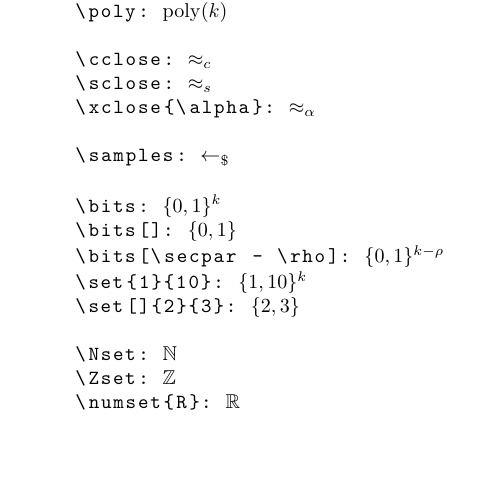
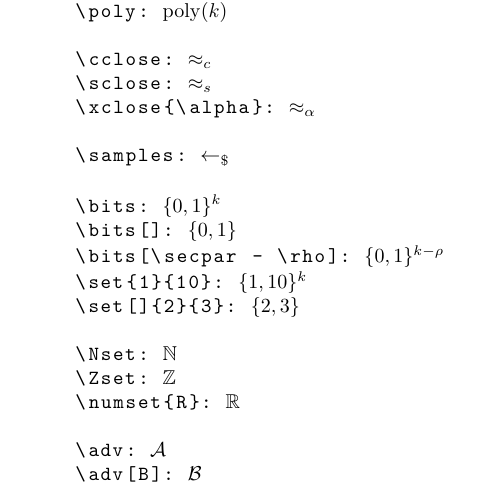
Before and after one commit to lrusso96/lelu, a LaTeX document (lelu.tex, which reads lelu.sty): part of the page, cut so that both start at the same text, the shorter picture padded with empty space. Compiled offline with pdfLaTeX.

Commit message:
Adversaries: add command to display and to modify its style

```diff
--- a/lelu.sty
+++ b/lelu.sty
@@ -14,6 +14,7 @@
 % styles
 \newcommand{\neglstyle}[1]{\mathrm{#1}}
 \newcommand{\polystyle}[1]{\mathrm{#1}}
+\newcommand{\advstyle}[1]{\mathcal{#1}}
 
 % security parameter 1^n
 \newcommand{\secparam}{1^\secpar}
@@ -43,4 +44,6 @@
 \newcommand{\Nset}{\numset N}
 \newcommand{\Zset}{\numset Z}
 
+% adversaries
+\newcommand{\adv}[1][A]{\advstyle{#1}}
 \endinput
--- a/lelu.tex
+++ b/lelu.tex
@@ -33,6 +33,8 @@
     \Zset: $\Zset$
     \numset{R}: $\numset{R}$
 
+    \adv: $\adv$
+    \adv[B]: $\adv[B]$
 \end{lstlisting}
 
 \end{document}
```
